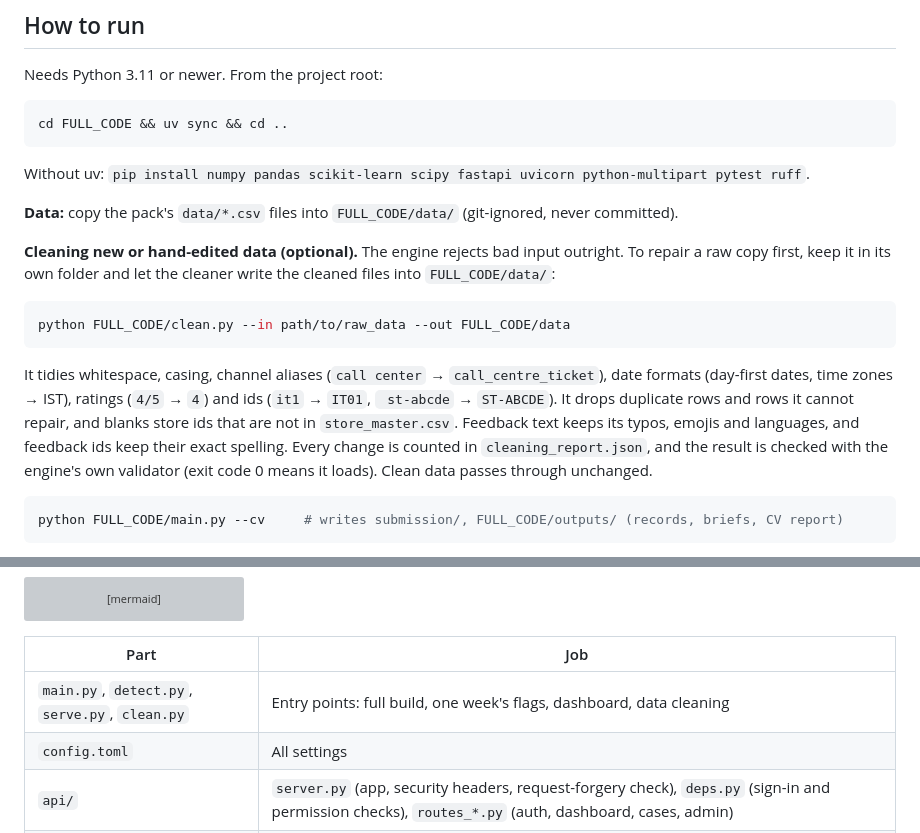
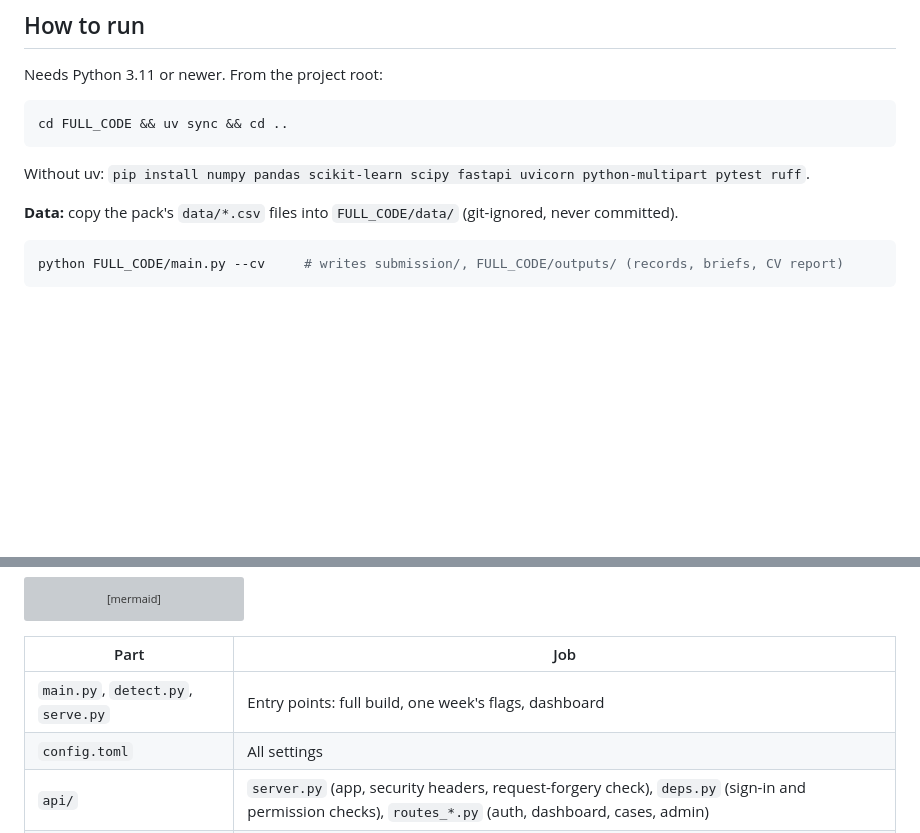
Before and after one commit to Varshith07827/SignalOps, a Markdown page: README.md, 2 parts joined by grey strips. Drawn GitHub-style; blank space fills up the shorter version; grey boxes are pictures that could not be loaded.

Commit message:
Remove the data cleaning section from the README
Co-Authored-By: Claude Opus 5.5 <noreply@anthropic.com>
Claude-Session: https://claude.ai/code/session_01KDzoTBNfiXfkFn9mgE5Eet

````diff
--- a/README.md
+++ b/README.md
@@ -72,20 +72,6 @@ cd FULL_CODE && uv sync && cd ..
 Without uv: `pip install numpy pandas scikit-learn scipy fastapi uvicorn python-multipart pytest ruff`.
 
 **Data:** copy the pack's `data/*.csv` files into `FULL_CODE/data/` (git-ignored, never committed).
-
-**Cleaning new or hand-edited data (optional).** The engine rejects bad input outright. To repair a raw copy
-first, keep it in its own folder and let the cleaner write the cleaned files into `FULL_CODE/data/`:
-
-```bash
-python FULL_CODE/clean.py --in path/to/raw_data --out FULL_CODE/data
-```
-
-It tidies whitespace, casing, channel aliases (`call center` → `call_centre_ticket`), date formats (day-first
-dates, time zones → IST), ratings (`4/5` → `4`) and ids (`it1` → `IT01`, ` st-abcde` → `ST-ABCDE`). It drops
-duplicate rows and rows it cannot repair, and blanks store ids that are not in `store_master.csv`. Feedback text
-keeps its typos, emojis and languages, and feedback ids keep their exact spelling. Every change is counted in
-`cleaning_report.json`, and the result is checked with the engine's own validator (exit code 0 means it loads).
-Clean data passes through unchanged.
 
 ```bash
 python FULL_CODE/main.py --cv     # writes submission/, FULL_CODE/outputs/ (records, briefs, CV report)
@@ -189,7 +175,7 @@ flowchart LR
 
 | Part | Job |
 |---|---|
-| `main.py`, `detect.py`, `serve.py`, `clean.py` | Entry points: full build, one week's flags, dashboard, data cleaning |
+| `main.py`, `detect.py`, `serve.py` | Entry points: full build, one week's flags, dashboard |
 | `config.toml` | All settings |
 | `api/` | `server.py` (app, security headers, request-forgery check), `deps.py` (sign-in and permission checks), `routes_*.py` (auth, dashboard, cases, admin) |
 | `web/` | The app: `index.html`, `styles.css`, `js/` (one module per screen), plain JavaScript, no build step |
````
